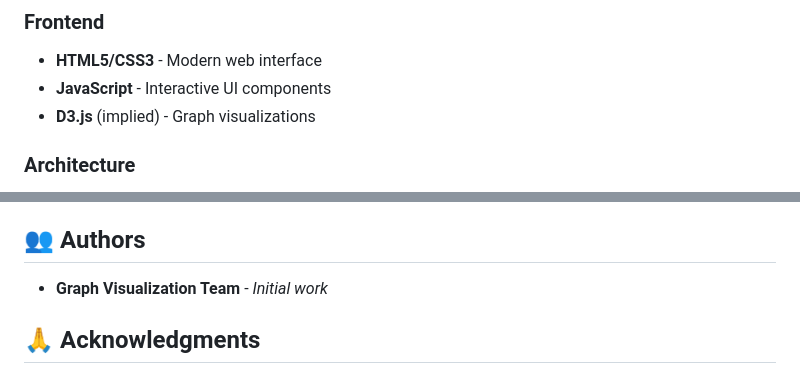
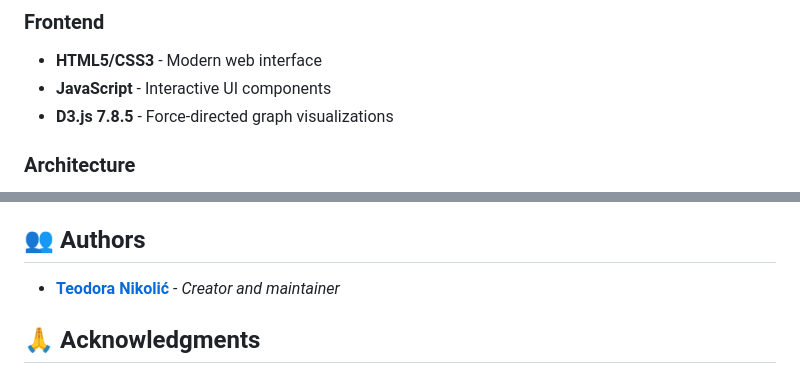
Before and after one commit to teodora525/SOK, a Markdown page: README.md, 2 parts joined by grey strips. Drawn GitHub-style.

Commit message:
Address code review feedback - confirm D3.js version and add actual author
Co-authored-by: teodora525 <154604837+teodora525@users.noreply.github.com>

```diff
--- a/README.md
+++ b/README.md
@@ -33,7 +33,7 @@
 ### Frontend
 - **HTML5/CSS3** - Modern web interface
 - **JavaScript** - Interactive UI components
-- **D3.js** (implied) - Graph visualizations
+- **D3.js 7.8.5** - Force-directed graph visualizations
 
 ### Architecture
 - **Plugin System** - Modular, extensible architecture
@@ -217,7 +217,7 @@ This project is licensed under the MIT License - see the [LICENSE](LICENSE) file
 
 ## 👥 Authors
 
-- **Graph Visualization Team** - *Initial work*
+- **[Teodora Nikolić](https://github.com/teodora525)** - *Creator and maintainer*
 
 ## 🙏 Acknowledgments
 
```
